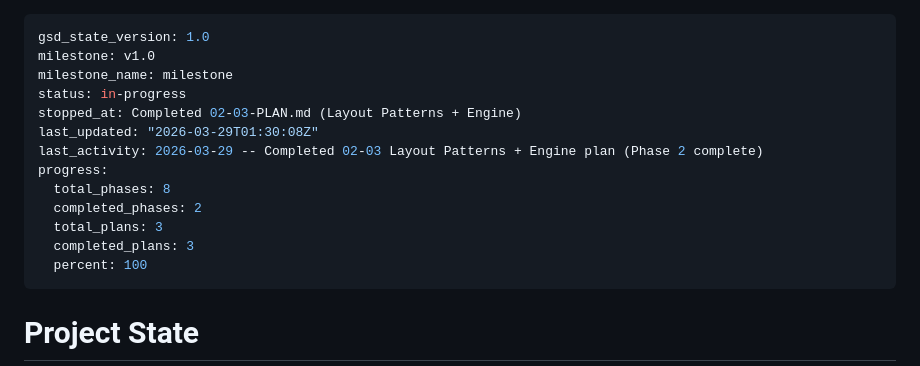
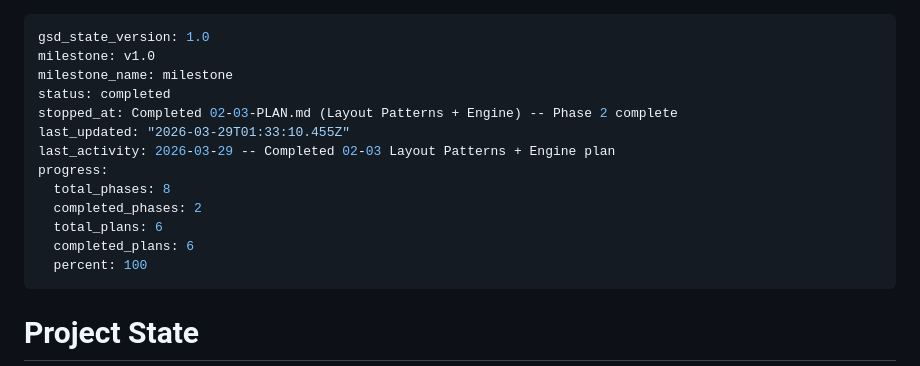
Before and after one commit to Whatsonyourmind/deckforge, a Markdown page: .planning/STATE.md, the part around the change. Drawn GitHub-style.

Commit message:
docs(phase-02): complete layout engine + theme system

```diff
--- a/.planning/STATE.md
+++ b/.planning/STATE.md
@@ -2,15 +2,15 @@
 gsd_state_version: 1.0
 milestone: v1.0
 milestone_name: milestone
-status: in-progress
-stopped_at: Completed 02-03-PLAN.md (Layout Patterns + Engine)
-last_updated: "2026-03-29T01:30:08Z"
-last_activity: 2026-03-29 -- Completed 02-03 Layout Patterns + Engine plan (Phase 2 complete)
+status: completed
+stopped_at: Completed 02-03-PLAN.md (Layout Patterns + Engine) -- Phase 2 complete
+last_updated: "2026-03-29T01:33:10.455Z"
+last_activity: 2026-03-29 -- Completed 02-03 Layout Patterns + Engine plan
 progress:
   total_phases: 8
   completed_phases: 2
-  total_plans: 3
-  completed_plans: 3
+  total_plans: 6
+  completed_plans: 6
   percent: 100
 ---
 
```
